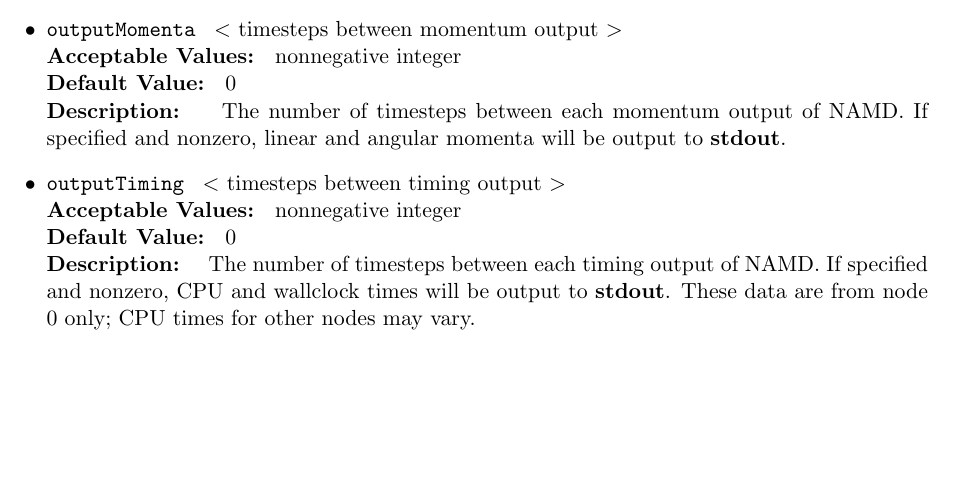
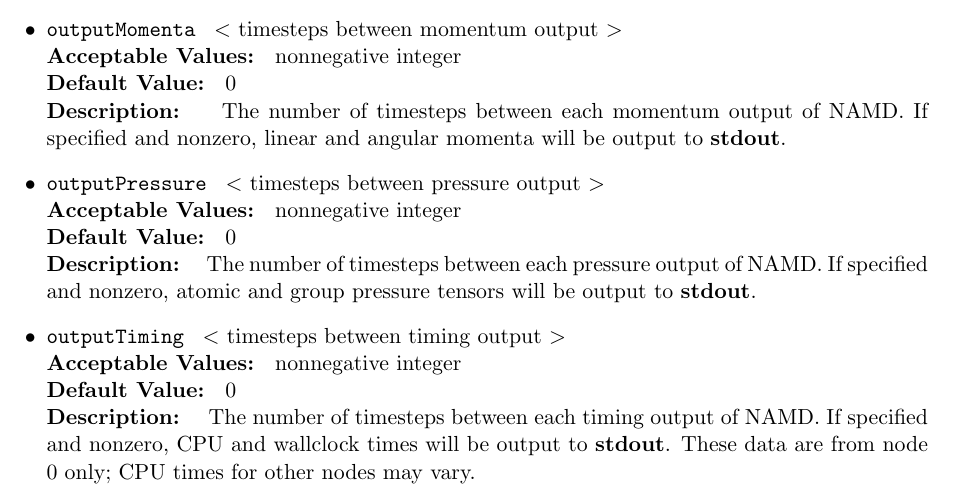
Before and after one commit to Marcello-Sega/namd, a LaTeX document (ug/ug.tex, which reads ug/ug_io.tex): part of page 18 of 67, cut so that both start at the same text, the shorter picture padded with empty space. Compiled offline with pdfLaTeX.

Commit message:
Documented outputPressure.

```diff
--- a/ug/ug_io.tex
+++ b/ug/ug_io.tex
@@ -370,6 +370,15 @@
 }
 
 \item
+\NAMDCONFWDEF{outputPressure}
+{timesteps between pressure output}{nonnegative integer}{0}
+{
+The number of timesteps between each pressure output of \NAMD.
+If specified and nonzero, atomic and group pressure tensors
+will be output to {\bf stdout}.
+}
+
+\item
 \NAMDCONFWDEF{outputTiming}
 {timesteps between timing output}{nonnegative integer}{0}
 {
```
